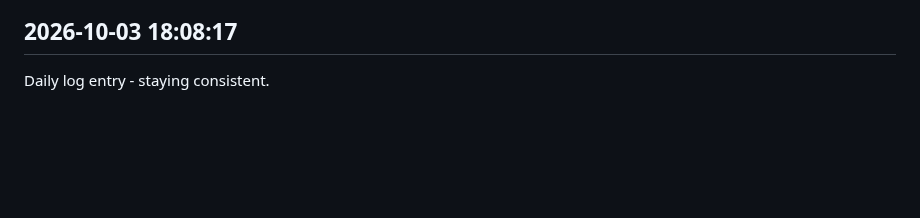
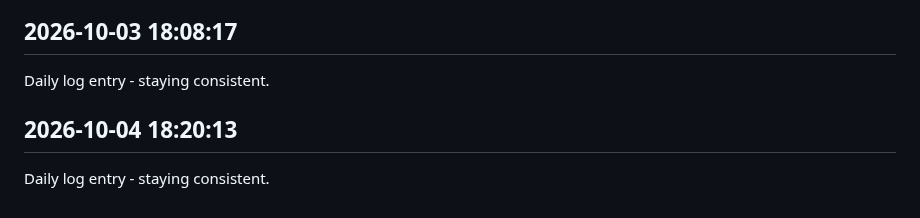
Before and after one commit to Rishi-212005/Library-Seat-Management-System, a Markdown page: journal.md, the part around the change. GitHub-like rendering; blank space fills up the shorter version.

Commit message:
daily update 2026-10-04

```diff
--- a/journal.md
+++ b/journal.md
@@ -286,3 +286,6 @@ Daily log entry - staying consistent.
 
 ## 2026-10-03 18:08:17
 Daily log entry - staying consistent.
+
+## 2026-10-04 18:20:13
+Daily log entry - staying consistent.
```
